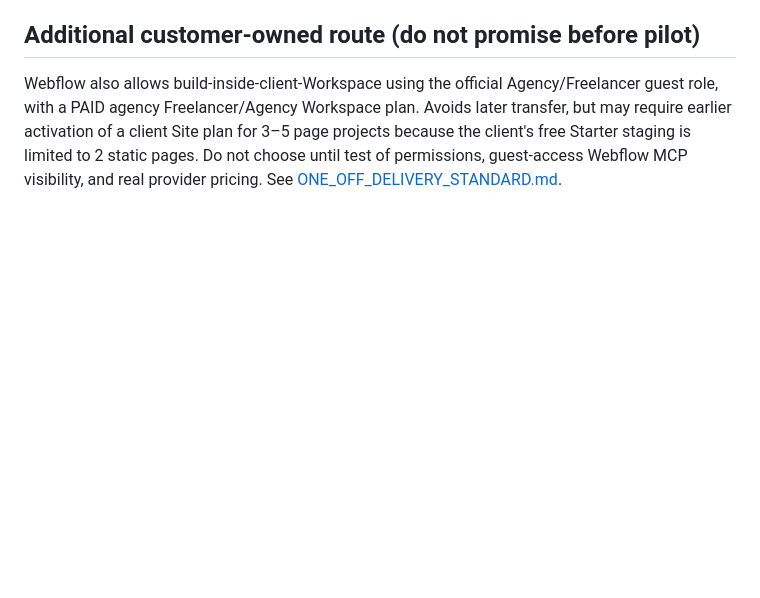
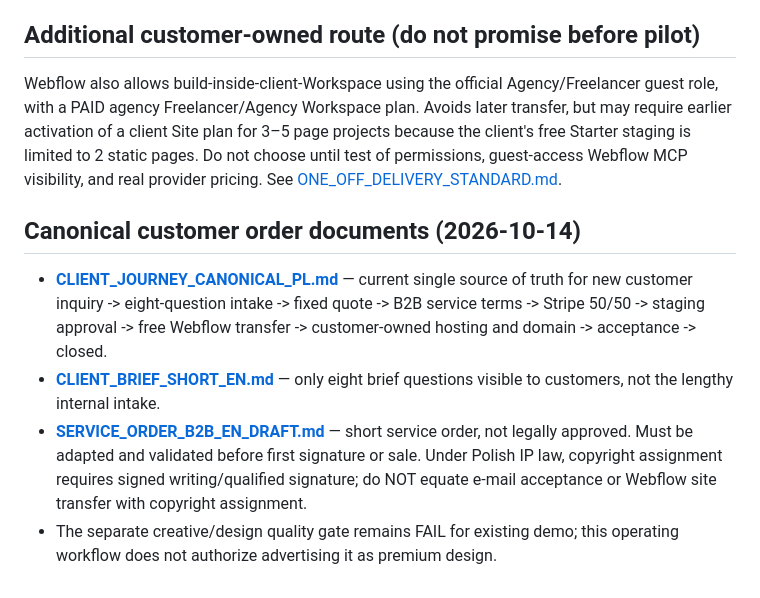
Before and after one commit to reflectme-source/forgeframe-labs-site, a Markdown page: ops/websites/SOP.md, the part around the change. Rendered like a GitHub page; blank space fills up the shorter version.

Commit message:
ops(websites): point SOP to one canonical customer journey and legal/IP gate

```diff
--- a/ops/websites/SOP.md
+++ b/ops/websites/SOP.md
@@ -52,3 +52,9 @@ No claims of a functioning public demo until URL and deployment are verified.
 
 ## Additional customer-owned route (do not promise before pilot)
 Webflow also allows build-inside-client-Workspace using the official Agency/Freelancer guest role, with a PAID agency Freelancer/Agency Workspace plan. Avoids later transfer, but may require earlier activation of a client Site plan for 3–5 page projects because the client's free Starter staging is limited to 2 static pages. Do not choose until test of permissions, guest-access Webflow MCP visibility, and real provider pricing. See [ONE_OFF_DELIVERY_STANDARD.md](ONE_OFF_DELIVERY_STANDARD.md).
+
+## Canonical customer order documents (2026-10-14)
+- **[CLIENT_JOURNEY_CANONICAL_PL.md](CLIENT_JOURNEY_CANONICAL_PL.md)** — current single source of truth for new customer inquiry -> eight-question intake -> fixed quote -> B2B service terms -> Stripe 50/50 -> staging approval -> free Webflow transfer -> customer-owned hosting and domain -> acceptance -> closed.
+- **[CLIENT_BRIEF_SHORT_EN.md](CLIENT_BRIEF_SHORT_EN.md)** — only eight brief questions visible to customers, not the lengthy internal intake.
+- **[SERVICE_ORDER_B2B_EN_DRAFT.md](SERVICE_ORDER_B2B_EN_DRAFT.md)** — short service order, not legally approved. Must be adapted and validated before first signature or sale. Under Polish IP law, copyright assignment requires signed writing/qualified signature; do NOT equate e-mail acceptance or Webflow site transfer with copyright assignment.
+- The separate creative/design quality gate remains FAIL for existing demo; this operating workflow does not authorize advertising it as premium design.
```
